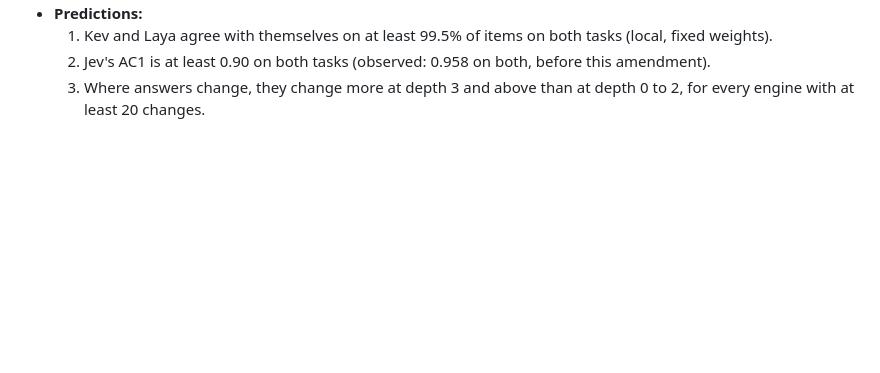
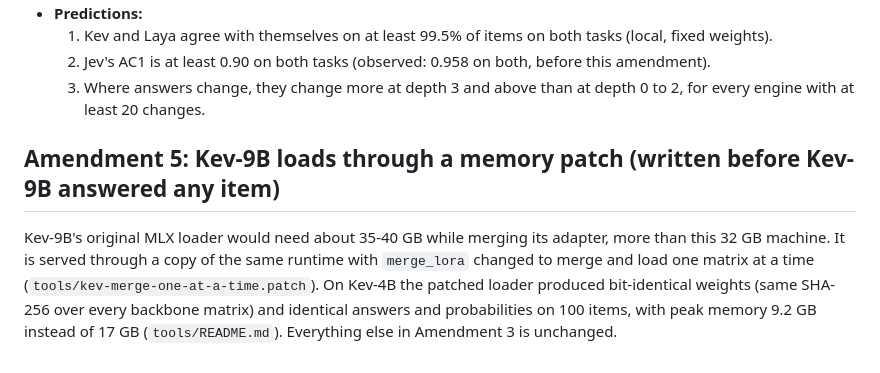
Before and after one commit to AnthusAI/Hard-Decisions, a Markdown page: docs/preregistration.md, the part around the change. Rendered like a GitHub page; blank space fills up the shorter version.

Commit message:
docs: preregister Kev-9B's patched loader
Co-Authored-By: Claude Opus 5.5 <noreply@anthropic.com>

```diff
--- a/docs/preregistration.md
+++ b/docs/preregistration.md
@@ -107,3 +107,11 @@ resolvable at the depth-by-label level. Breakdowns are descriptive, not causal.
   2. Jev's AC1 is at least 0.90 on both tasks (observed: 0.958 on both, before this amendment).
   3. Where answers change, they change more at depth 3 and above than at depth 0 to 2, for every engine with at
      least 20 changes.
+
+## Amendment 5: Kev-9B loads through a memory patch (written before Kev-9B answered any item)
+
+Kev-9B's original MLX loader would need about 35-40 GB while merging its adapter, more than this 32 GB machine.
+It is served through a copy of the same runtime with `merge_lora` changed to merge and load one matrix at a time
+(`tools/kev-merge-one-at-a-time.patch`). On Kev-4B the patched loader produced bit-identical weights (same SHA-256
+over every backbone matrix) and identical answers and probabilities on 100 items, with peak memory 9.2 GB instead
+of 17 GB (`tools/README.md`). Everything else in Amendment 3 is unchanged.
```
